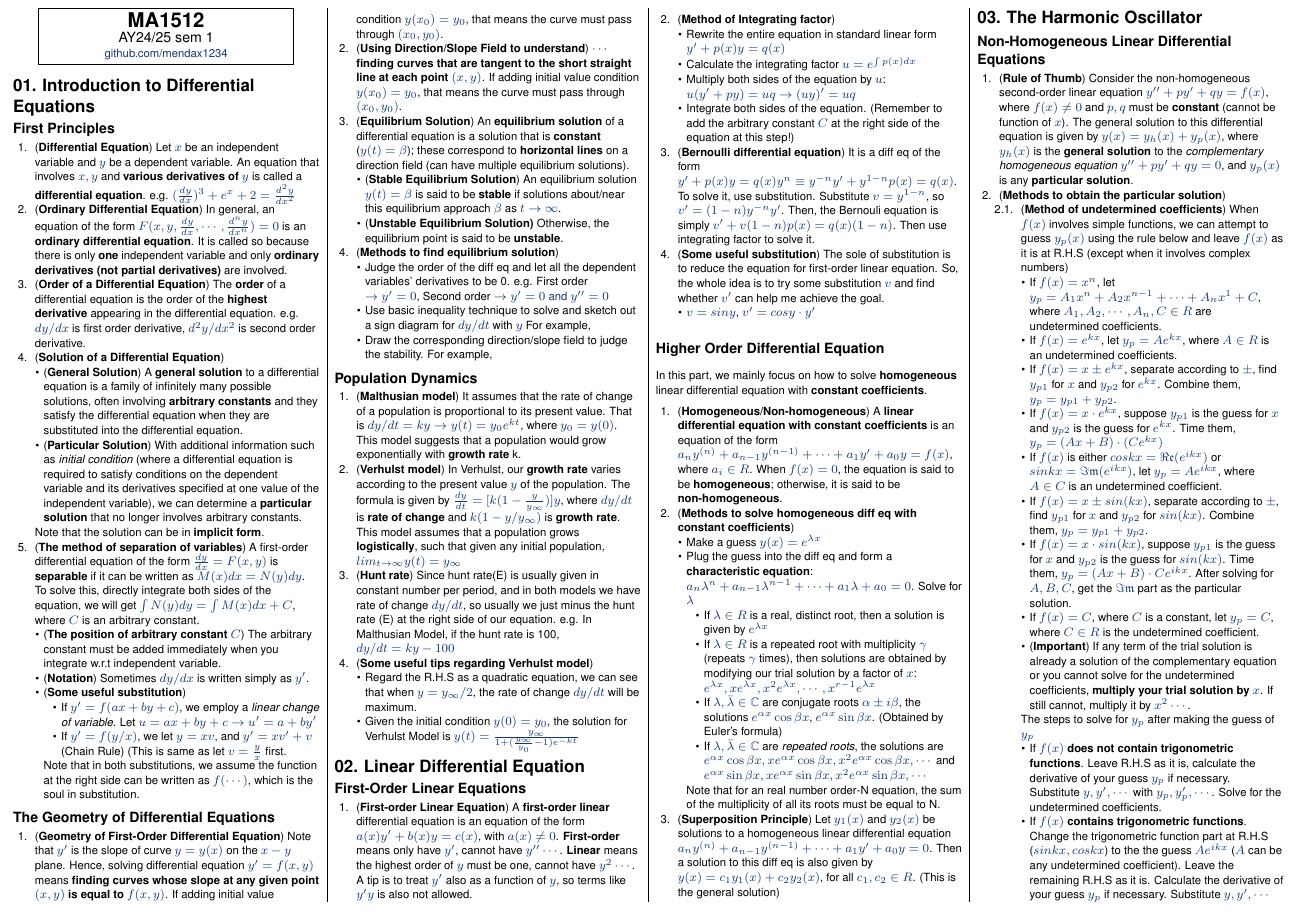
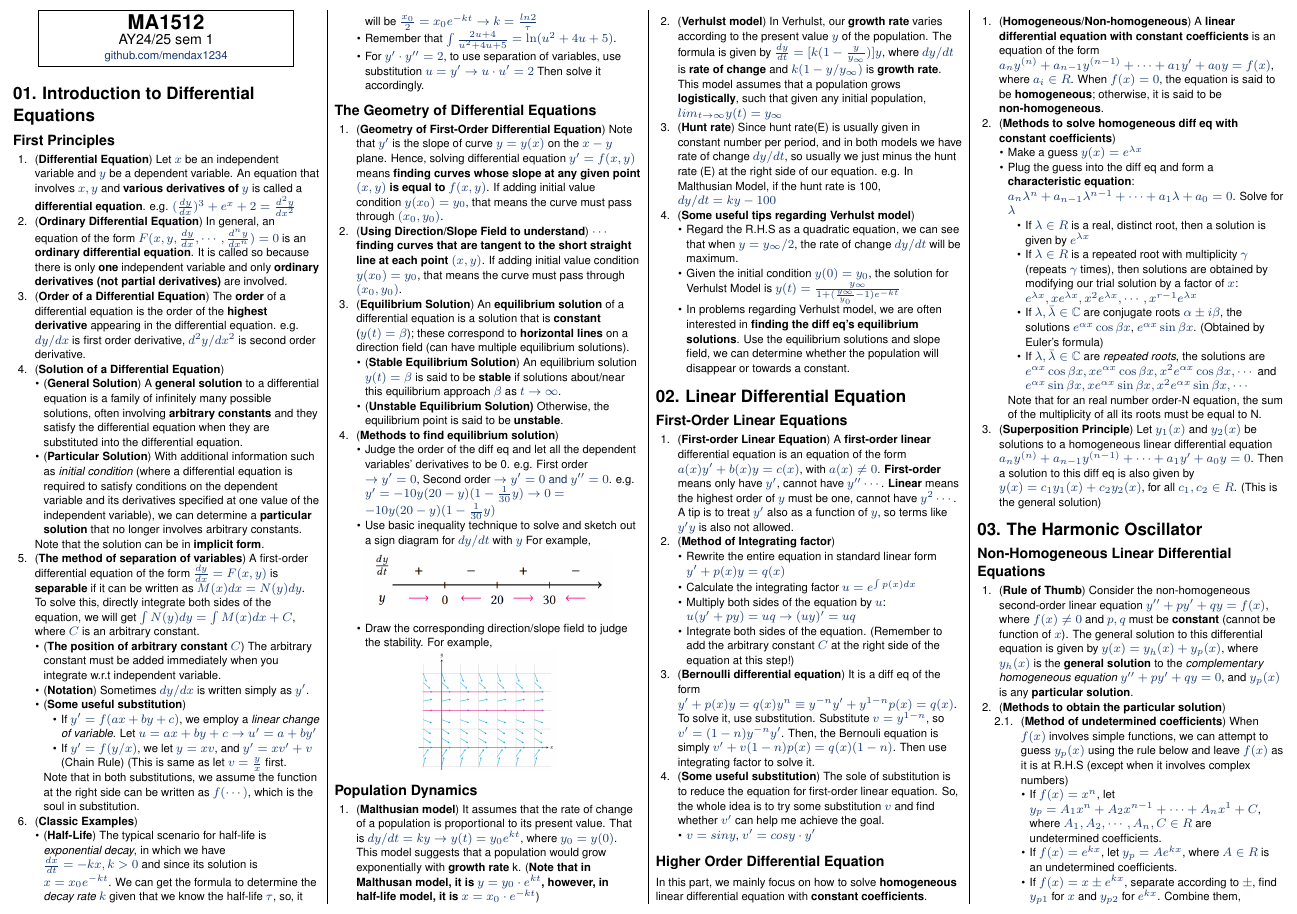
Before and after one commit to mendax1234/MA1512-Cheatsheet, a LaTeX document (detailed-version.tex): part of page 1 of 2 before the commit and part of page 1 of 3 after it, cut at the place of the change. Compiled offline with pdfLaTeX.

Commit message:
Add detailed version

```diff
--- a/main.tex
+++ b/detailed-version.tex
@@ -144,6 +144,12 @@
         \end{itemize}
         Note that in both substitutions, we assume the function at the right side can be written as $f(\cdots)$, which is the soul in substitution.
     \end{itemize}
+    \item (\textbf{Classic Examples})
+    \begin{itemize}
+        \item (\textbf{Half-Life}) The typical scenario for half-life is \textit{exponential decay}, in which we have $\frac{dx}{dt}=-kx,k>0$ and since its solution is $x=x_0e^{-kt}$. We can get the formula to determine the \textit{decay rate $k$} given that we know the half-life $\tau$, so, it will be $\frac{x_0}{2}=x_0e^{-kt}\rightarrow k=\frac{ln2}{\tau}$
+        \item Remember that $\int\frac{2u+4}{u^2+4u+5}=\ln(u^2+4u+5)$.
+        \item For $y'\cdot y''=2$, to use separation of variables, use substitution $u=y'\rightarrow u\cdot u'=2$ Then solve it accordingly.
+    \end{itemize}
 \end{enumerate}
 \subsection{The Geometry of Differential Equations}
 \begin{enumerate}
@@ -156,22 +162,23 @@
     \end{itemize}
     \item (\textbf{Methods to find equilibrium solution})
     \begin{itemize}
-        \item Judge the order of the diff eq and let all the dependent variables' derivatives to be 0. e.g. First order $\rightarrow y'=0$, Second order $\rightarrow y'=0 \text{ and } y''=0$
+        \item Judge the order of the diff eq and let all the dependent variables' derivatives to be 0. e.g. First order $\rightarrow y'=0$, Second order $\rightarrow y'=0 \text{ and } y''=0$. e.g. $y'=-10y(20-y)(1-\frac{1}{30}y)\rightarrow 0=-10y(20-y)(1-\frac{1}{30}y)$
         \item Use basic inequality technique to solve and sketch out a sign diagram for $dy/dt$ with $y$ For example,\\
-        % \centerline{\includegraphics[width=0.9\linewidth]{image/sign-diagram-for-dydt.png}}
+        \centerline{\includegraphics[width=0.9\linewidth]{image/sign-diagram-for-dydt.png}}
         \item Draw the corresponding direction/slope field to judge the stability. For example,\\
-        % \centerline{\includegraphics[width=0.5\linewidth]{image/direction-field.png}}
+        \centerline{\includegraphics[width=0.5\linewidth]{image/direction-field.png}}
     \end{itemize}
 \end{enumerate}
 \subsection{Population Dynamics}
 \begin{enumerate}
-    \item (\textbf{Malthusian model}) It assumes that the rate of change of a population is proportional to its present value. That is $dy/dt=ky\rightarrow y(t)=y_0e^{kt}$, where $y_0=y(0)$. This model suggests that a population would grow exponentially with \textbf{growth rate} k.
+    \item (\textbf{Malthusian model}) It assumes that the rate of change of a population is proportional to its present value. That is $dy/dt=ky\rightarrow y(t)=y_0e^{kt}$, where $y_0=y(0)$. This model suggests that a population would grow exponentially with \textbf{growth rate} k. (\textbf{Note that in Malthusan model, it is $y=y_0\cdot e^{kt}$, however, in half-life model, it is $x=x_0\cdot e^{-kt}$})
     \item (\textbf{Verhulst model}) In Verhulst, our \textbf{growth rate} varies according to the present value $y$ of the population. The formula is given by $\frac{dy}{dt}=[k(1-\frac{y}{y_\infty})]y$, where $dy/dt$ is \textbf{rate of change} and $k(1-y/y_\infty)$ is \textbf{growth rate}. This model assumes that a population grows \textbf{logistically}, such that given any initial population, $lim_{t\to \infty}y(t)=y_\infty$
     \item (\textbf{Hunt rate}) Since hunt rate(E) is usually given in constant number per period, and in both models we have rate of change $dy/dt$, so usually we just minus the hunt rate (E) at the right side of our equation. e.g. In Malthusian Model, if the hunt rate is 100, $dy/dt=ky-100$
     \item (\textbf{Some useful tips regarding Verhulst model})
     \begin{itemize}
         \item Regard the R.H.S as a quadratic equation, we can see that when $y=y_\infty/2$, the rate of change $dy/dt$ will be maximum.
         \item Given the initial condition $y(0)=y_0$, the solution for Verhulst Model is $y(t)=\frac{y_\infty}{1+(\frac{y_\infty}{y_0}-1)e^{-kt}}$
+        \item In problems regarding Verhulst model, we are often interested in \textbf{finding the diff eq's equilibrium solutions}. Use the equilibrium solutions and slope field, we can determine whether the population will disappear or towards a constant.
     \end{itemize}
 \end{enumerate}
 
```
Also changed, not shown: detailed-version.tex (2 more changed lines).
